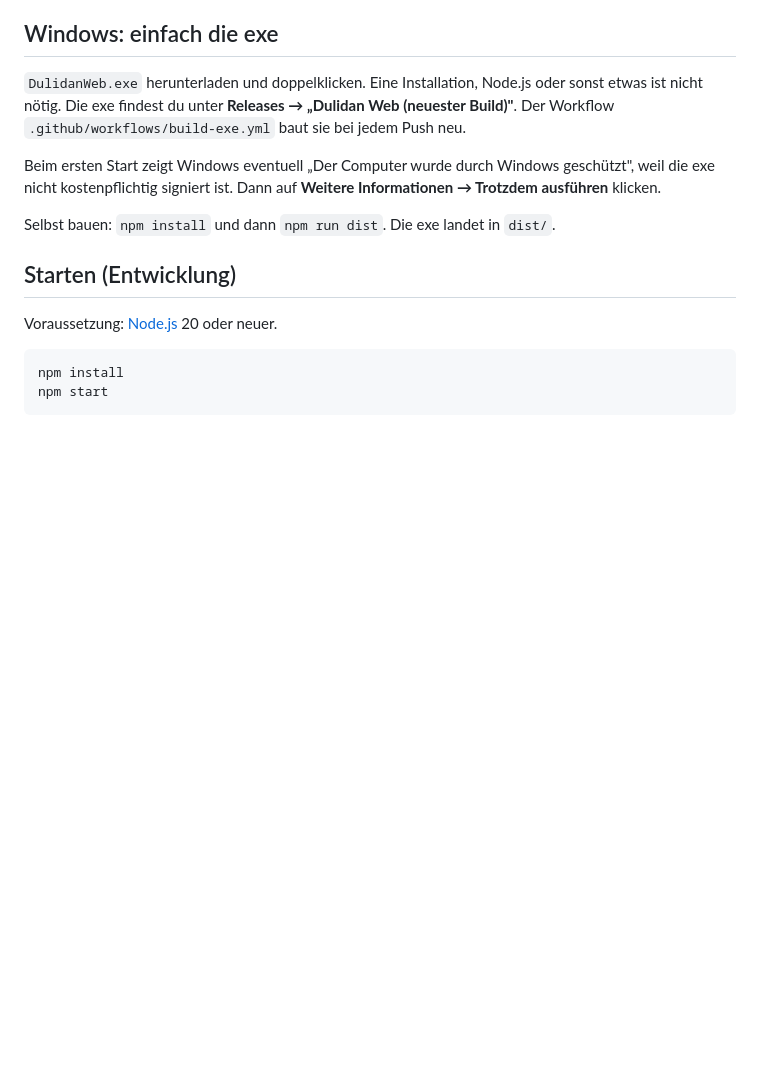
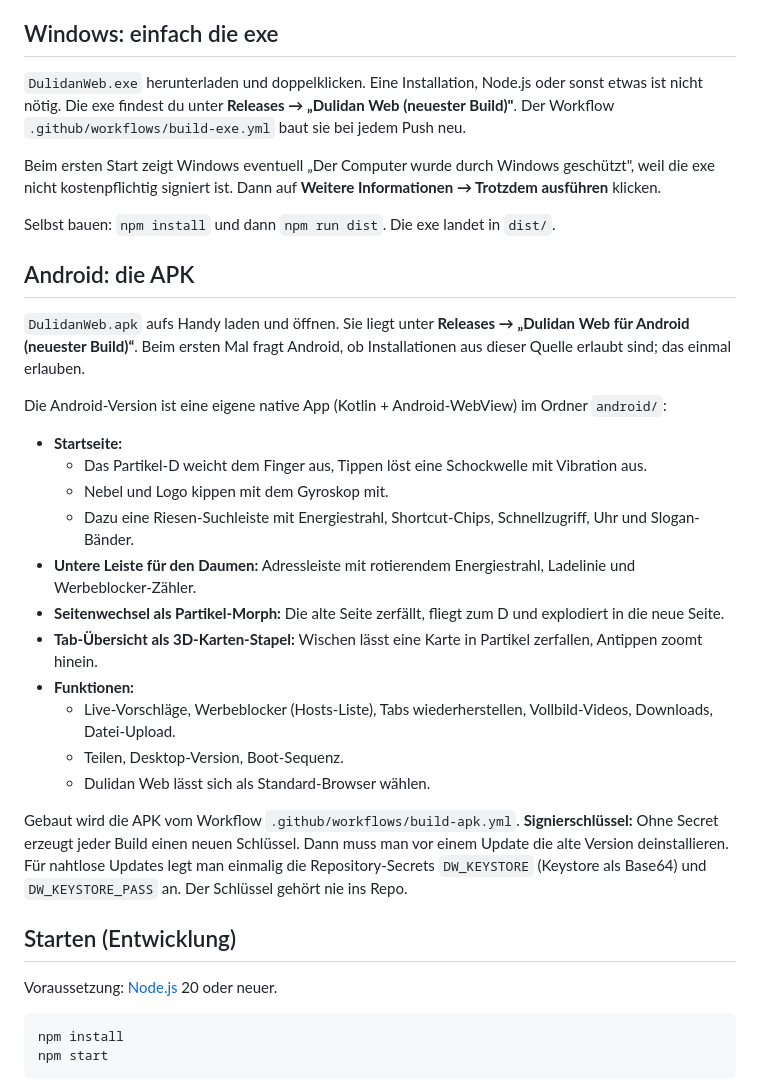
Before and after one commit to short1106/dasdfasfasf, a Markdown page: README.md, the part around the change. Drawn GitHub-style; blank space fills up the shorter version.

Commit message:
README: Android-Abschnitt (APK, Funktionen, Signierschlüssel)
Co-Authored-By: Claude Opus 5.5 <noreply@anthropic.com>
Claude-Session: https://claude.ai/code/session_011Z5eRuZsCDjKYt2xbz4aSb

```diff
--- a/README.md
+++ b/README.md
@@ -11,6 +11,26 @@ Ein Desktop-Browser von **Dulidan Studios**, gebaut mit Electron. Version 0.1 ko
 Beim ersten Start zeigt Windows eventuell „Der Computer wurde durch Windows geschützt", weil die exe nicht kostenpflichtig signiert ist. Dann auf **Weitere Informationen → Trotzdem ausführen** klicken.
 
 Selbst bauen: `npm install` und dann `npm run dist`. Die exe landet in `dist/`.
+
+## Android: die APK
+
+`DulidanWeb.apk` aufs Handy laden und öffnen. Sie liegt unter **Releases → „Dulidan Web für Android (neuester Build)“**. Beim ersten Mal fragt Android, ob Installationen aus dieser Quelle erlaubt sind; das einmal erlauben.
+
+Die Android-Version ist eine eigene native App (Kotlin + Android-WebView) im Ordner `android/`:
+
+- **Startseite:**
+  - Das Partikel-D weicht dem Finger aus, Tippen löst eine Schockwelle mit Vibration aus.
+  - Nebel und Logo kippen mit dem Gyroskop mit.
+  - Dazu eine Riesen-Suchleiste mit Energiestrahl, Shortcut-Chips, Schnellzugriff, Uhr und Slogan-Bänder.
+- **Untere Leiste für den Daumen:** Adressleiste mit rotierendem Energiestrahl, Ladelinie und Werbeblocker-Zähler.
+- **Seitenwechsel als Partikel-Morph:** Die alte Seite zerfällt, fliegt zum D und explodiert in die neue Seite.
+- **Tab-Übersicht als 3D-Karten-Stapel:** Wischen lässt eine Karte in Partikel zerfallen, Antippen zoomt hinein.
+- **Funktionen:**
+  - Live-Vorschläge, Werbeblocker (Hosts-Liste), Tabs wiederherstellen, Vollbild-Videos, Downloads, Datei-Upload.
+  - Teilen, Desktop-Version, Boot-Sequenz.
+  - Dulidan Web lässt sich als Standard-Browser wählen.
+
+Gebaut wird die APK vom Workflow `.github/workflows/build-apk.yml`. **Signierschlüssel:** Ohne Secret erzeugt jeder Build einen neuen Schlüssel. Dann muss man vor einem Update die alte Version deinstallieren. Für nahtlose Updates legt man einmalig die Repository-Secrets `DW_KEYSTORE` (Keystore als Base64) und `DW_KEYSTORE_PASS` an. Der Schlüssel gehört nie ins Repo.
 
 ## Starten (Entwicklung)
 
```
